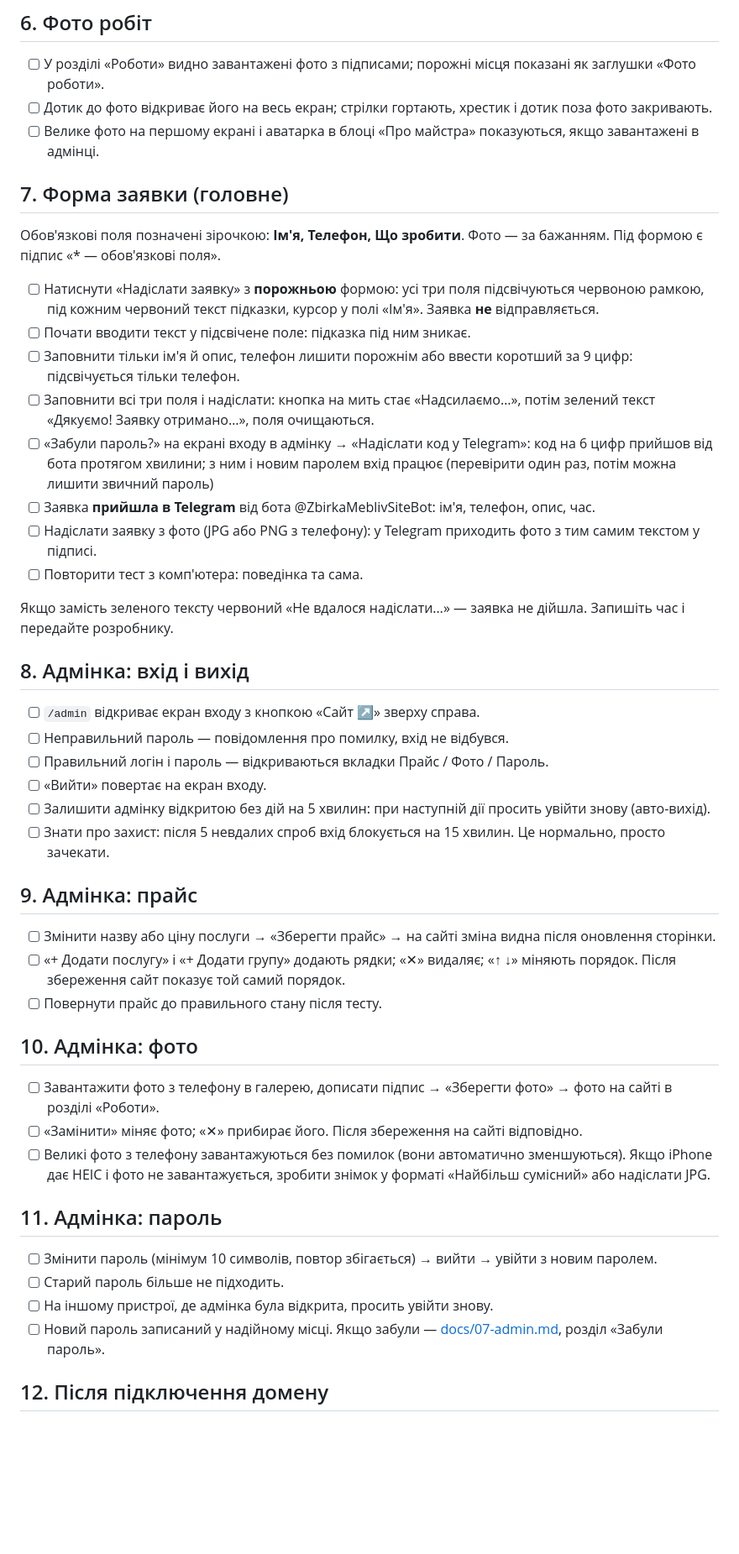
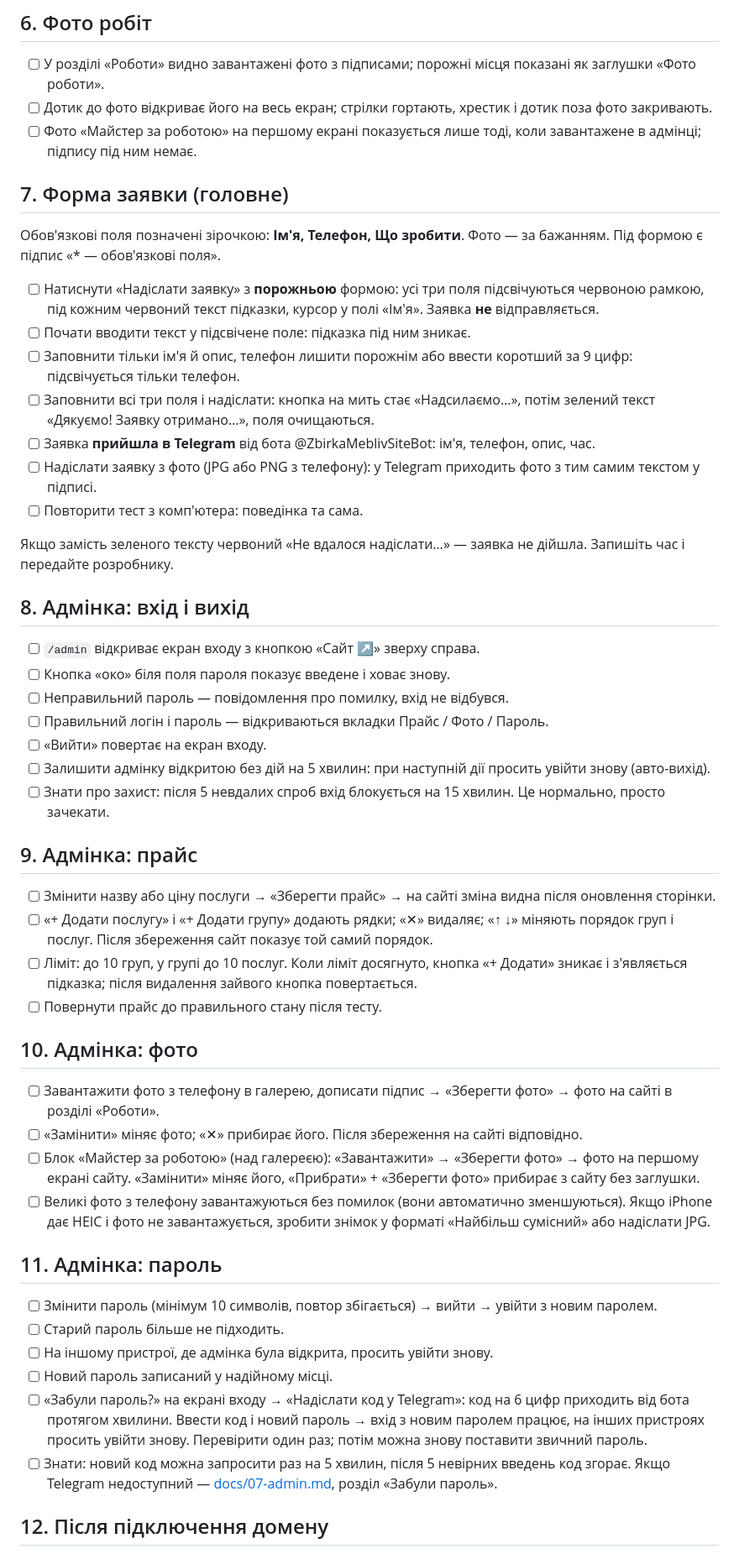
Before and after one commit to Monserg/zbirka-mebliv-site, a Markdown page: docs/09-checklist-vlasnyka.md, the part around one of its changes. Shown at 84% size. Drawn GitHub-style; blank space fills up the shorter version.

Commit message:
Чек-лист власника: фото майстра, ліміти прайсу, «око», скидання пароля через Telegram; PDF перезібрано
Co-Authored-By: Claude Fable 5.1 <noreply@anthropic.com>

```diff
--- a/docs/09-checklist-vlasnyka.md
+++ b/docs/09-checklist-vlasnyka.md
@@ -164,8 +170,8 @@ Cloudflare (App Store, Google Play, one.one.one.one для комп'ютера).
       показані як заглушки «Фото роботи».
 - [ ] Дотик до фото відкриває його на весь екран; стрілки гортають, хрестик
       і дотик поза фото закривають.
-- [ ] Велике фото на першому екрані і аватарка в блоці «Про майстра»
-      показуються, якщо завантажені в адмінці.
+- [ ] Фото «Майстер за роботою» на першому екрані показується лише тоді,
+      коли завантажене в адмінці; підпису під ним немає.
 
 ## 7. Форма заявки (головне)
 
@@ -180,9 +186,6 @@ Cloudflare (App Store, Google Play, one.one.one.one для комп'ютера).
       коротший за 9 цифр: підсвічується тільки телефон.
 - [ ] Заповнити всі три поля і надіслати: кнопка на мить стає «Надсилаємо…»,
       потім зелений текст «Дякуємо! Заявку отримано…», поля очищаються.
-- [ ] «Забули пароль?» на екрані входу в адмінку → «Надіслати код у Telegram»:
-      код на 6 цифр прийшов від бота протягом хвилини; з ним і новим паролем
-      вхід працює (перевірити один раз, потім можна лишити звичний пароль)
 - [ ] Заявка **прийшла в Telegram** від бота @ZbirkaMeblivSiteBot: ім'я,
       телефон, опис, час.
 - [ ] Надіслати заявку з фото (JPG або PNG з телефону): у Telegram приходить
@@ -195,6 +198,7 @@ Cloudflare (App Store, Google Play, one.one.one.one для комп'ютера).
 ## 8. Адмінка: вхід і вихід
 
 - [ ] `/admin` відкриває екран входу з кнопкою «Сайт ↗» зверху справа.
+- [ ] Кнопка «око» біля поля пароля показує введене і ховає знову.
 - [ ] Неправильний пароль — повідомлення про помилку, вхід не відбувся.
 - [ ] Правильний логін і пароль — відкриваються вкладки Прайс / Фото /
       Пароль.
@@ -209,7 +213,11 @@ Cloudflare (App Store, Google Play, one.one.one.one для комп'ютера).
 - [ ] Змінити назву або ціну послуги → «Зберегти прайс» → на сайті зміна
       видна після оновлення сторінки.
 - [ ] «+ Додати послугу» і «+ Додати групу» додають рядки; «✕» видаляє;
-      «↑ ↓» міняють порядок. Після збереження сайт показує той самий порядок.
+      «↑ ↓» міняють порядок груп і послуг. Після збереження сайт показує той
+      самий порядок.
+- [ ] Ліміт: до 10 груп, у групі до 10 послуг. Коли ліміт досягнуто, кнопка
+      «+ Додати» зникає і з'являється підказка; після видалення зайвого
+      кнопка повертається.
 - [ ] Повернути прайс до правильного стану після тесту.
 
 ## 10. Адмінка: фото
@@ -218,6 +226,9 @@ Cloudflare (App Store, Google Play, one.one.one.one для комп'ютера).
       фото» → фото на сайті в розділі «Роботи».
 - [ ] «Замінити» міняє фото; «✕» прибирає його. Після збереження на сайті
       відповідно.
+- [ ] Блок «Майстер за роботою» (над галереєю): «Завантажити» → «Зберегти
+      фото» → фото на першому екрані сайту. «Замінити» міняє його,
+      «Прибрати» + «Зберегти фото» прибирає з сайту без заглушки.
 - [ ] Великі фото з телефону завантажуються без помилок (вони автоматично
       зменшуються). Якщо iPhone дає HEIC і фото не завантажується, зробити
       знімок у форматі «Найбільш сумісний» або надіслати JPG.
@@ -228,7 +239,13 @@ Cloudflare (App Store, Google Play, one.one.one.one для комп'ютера).
       увійти з новим паролем.
 - [ ] Старий пароль більше не підходить.
 - [ ] На іншому пристрої, де адмінка була відкрита, просить увійти знову.
-- [ ] Новий пароль записаний у надійному місці. Якщо забули —
+- [ ] Новий пароль записаний у надійному місці.
+- [ ] «Забули пароль?» на екрані входу → «Надіслати код у Telegram»: код на
+      6 цифр приходить від бота протягом хвилини. Ввести код і новий пароль →
+      вхід з новим паролем працює, на інших пристроях просить увійти знову.
+      Перевірити один раз; потім можна знову поставити звичний пароль.
+- [ ] Знати: новий код можна запросити раз на 5 хвилин, після 5 невірних
+      введень код згорає. Якщо Telegram недоступний —
       [docs/07-admin.md](07-admin.md), розділ «Забули пароль».
 
 ## 12. Після підключення домену
```
Also changed, not shown: other parts of docs/09-checklist-vlasnyka.md (+10 -4 lines).
